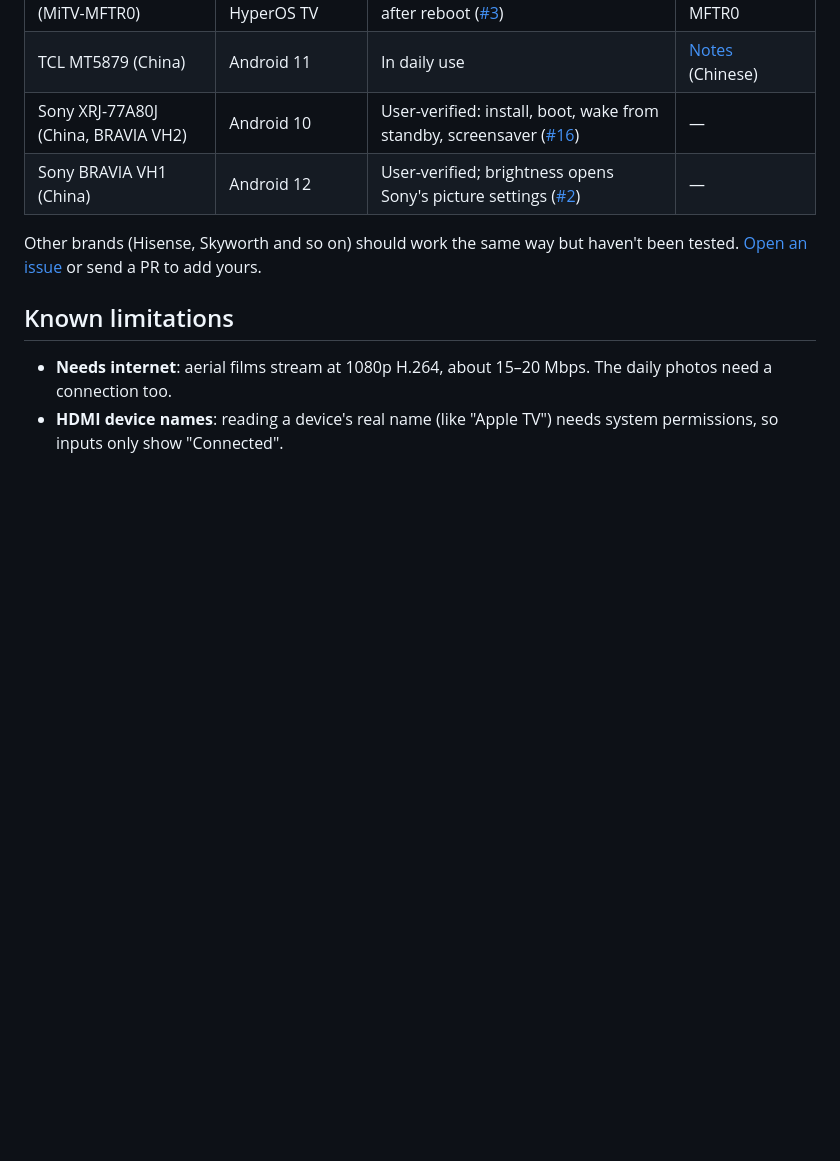
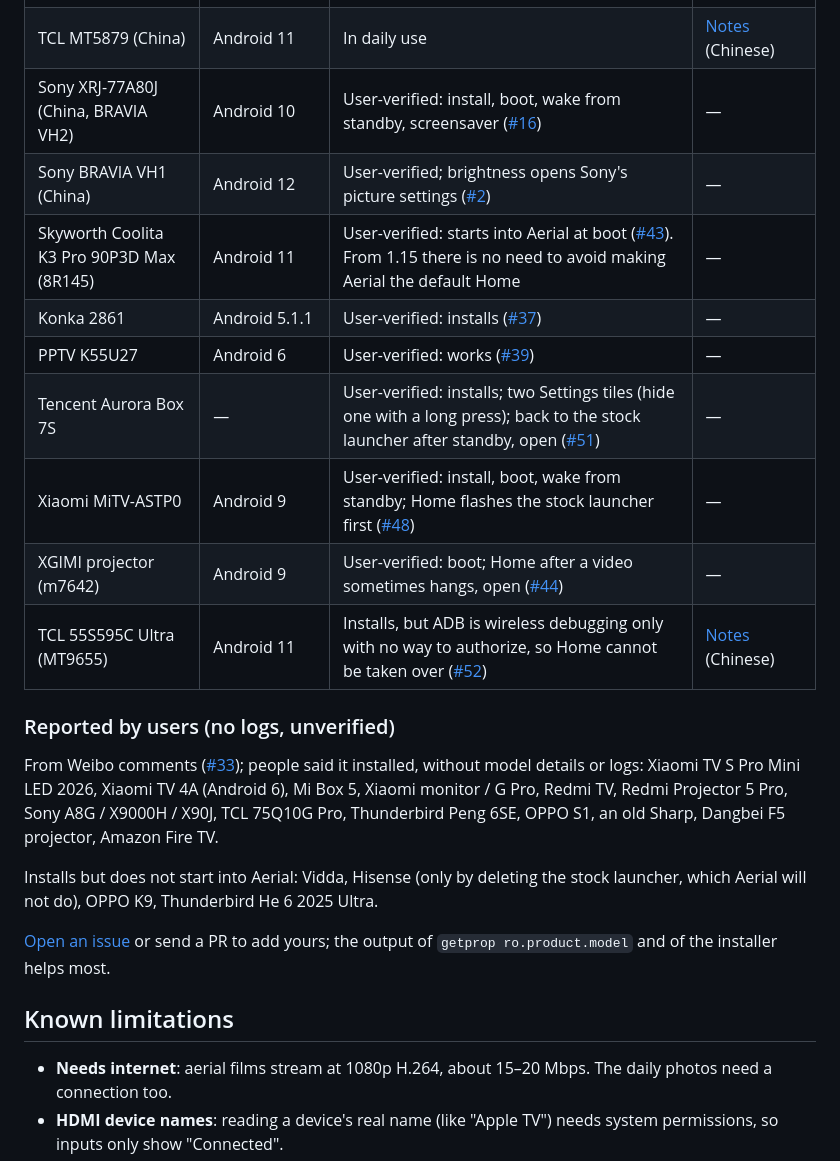
Before and after one commit to manishslal/TV-CleanSlate, a Markdown page: android/README.en.md, the part around the change. GitHub-like rendering; blank space fills up the shorter version.

Commit message:
README: user-verified TVs from issues, and Weibo reports listed apart as unverified (#33)
Co-Authored-By: Claude Opus 5.5 <noreply@anthropic.com>

```diff
--- a/android/README.en.md
+++ b/android/README.en.md
@@ -178,8 +178,21 @@ Most TVs sold in China only accept the maker's launcher and kill other apps in s
 | TCL MT5879 (China) | Android 11 | In daily use | [Notes](docs/devices/tcl-mt5879-cn.md) (Chinese) |
 | Sony XRJ-77A80J (China, BRAVIA VH2) | Android 10 | User-verified: install, boot, wake from standby, screensaver ([#16](https://github.com/pengchujin/aerial-tv/issues/16)) | — |
 | Sony BRAVIA VH1 (China) | Android 12 | User-verified; brightness opens Sony's picture settings ([#2](https://github.com/pengchujin/aerial-tv/issues/2)) | — |
+| Skyworth Coolita K3 Pro 90P3D Max (8R145) | Android 11 | User-verified: starts into Aerial at boot ([#43](https://github.com/pengchujin/aerial-tv/issues/43)). From 1.15 there is no need to avoid making Aerial the default Home | — |
+| Konka 2861 | Android 5.1.1 | User-verified: installs ([#37](https://github.com/pengchujin/aerial-tv/issues/37)) | — |
+| PPTV K55U27 | Android 6 | User-verified: works ([#39](https://github.com/pengchujin/aerial-tv/issues/39)) | — |
+| Tencent Aurora Box 7S | — | User-verified: installs; two Settings tiles (hide one with a long press); back to the stock launcher after standby, open ([#51](https://github.com/pengchujin/aerial-tv/issues/51)) | — |
+| Xiaomi MiTV-ASTP0 | Android 9 | User-verified: install, boot, wake from standby; Home flashes the stock launcher first ([#48](https://github.com/pengchujin/aerial-tv/issues/48)) | — |
+| XGIMI projector (m7642) | Android 9 | User-verified: boot; Home after a video sometimes hangs, open ([#44](https://github.com/pengchujin/aerial-tv/issues/44)) | — |
+| TCL 55S595C Ultra (MT9655) | Android 11 | Installs, but ADB is wireless debugging only with no way to authorize, so Home cannot be taken over ([#52](https://github.com/pengchujin/aerial-tv/issues/52)) | [Notes](docs/devices/tcl-mt9655-cn.md) (Chinese) |
 
-Other brands (Hisense, Skyworth and so on) should work the same way but haven't been tested. [Open an issue](https://github.com/pengchujin/aerial-tv/issues) or send a PR to add yours.
+### Reported by users (no logs, unverified)
+
+From Weibo comments ([#33](https://github.com/pengchujin/aerial-tv/issues/33)); people said it installed, without model details or logs: Xiaomi TV S Pro Mini LED 2026, Xiaomi TV 4A (Android 6), Mi Box 5, Xiaomi monitor / G Pro, Redmi TV, Redmi Projector 5 Pro, Sony A8G / X9000H / X90J, TCL 75Q10G Pro, Thunderbird Peng 6SE, OPPO S1, an old Sharp, Dangbei F5 projector, Amazon Fire TV.
+
+Installs but does not start into Aerial: Vidda, Hisense (only by deleting the stock launcher, which Aerial will not do), OPPO K9, Thunderbird He 6 2025 Ultra.
+
+[Open an issue](https://github.com/pengchujin/aerial-tv/issues) or send a PR to add yours; the output of `getprop ro.product.model` and of the installer helps most.
 
 ## Known limitations
 
```
Also changed, not shown: android/README.md (+14 -1 lines).
